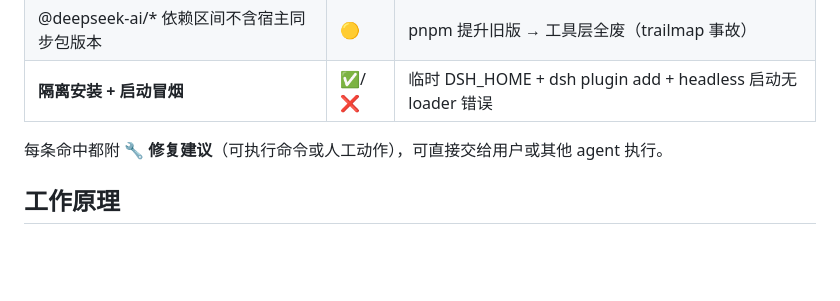
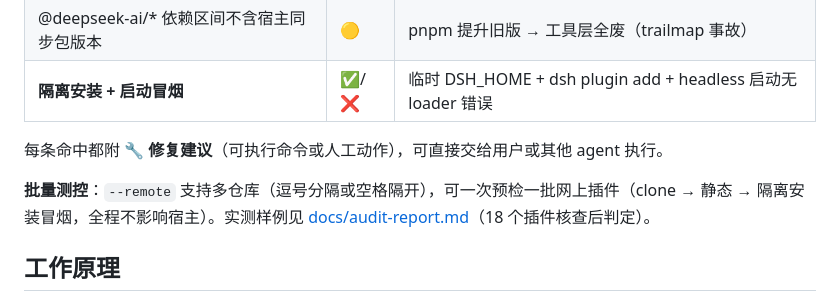
Before and after one commit to chunfenxiazhi-collab/dsh-stability-audit, a Markdown page: README.zh.md, the part around the change. GitHub-like rendering; blank space fills up the shorter version.

```diff
--- a/README.zh.md
+++ b/README.zh.md
@@ -57,6 +57,8 @@ node cli.mjs --remote owner/repo --json    # 远程预检 JSON 输出
 
 每条命中都附 **🔧 修复建议**（可执行命令或人工动作），可直接交给用户或其他 agent 执行。
 
+**批量测控**：`--remote` 支持多仓库（逗号分隔或空格隔开），可一次预检一批网上插件（clone → 静态 → 隔离安装冒烟，全程不影响宿主）。实测样例见 [docs/audit-report.md](./docs/audit-report.md)（18 个插件核查后判定）。
+
 ## 工作原理
 
 1. 从 ~/.dsh/profiles/<name>/package.json 收集插件（node_modules + plugin-src）
```
Also changed, not shown: README.md (+2 -0 lines).
